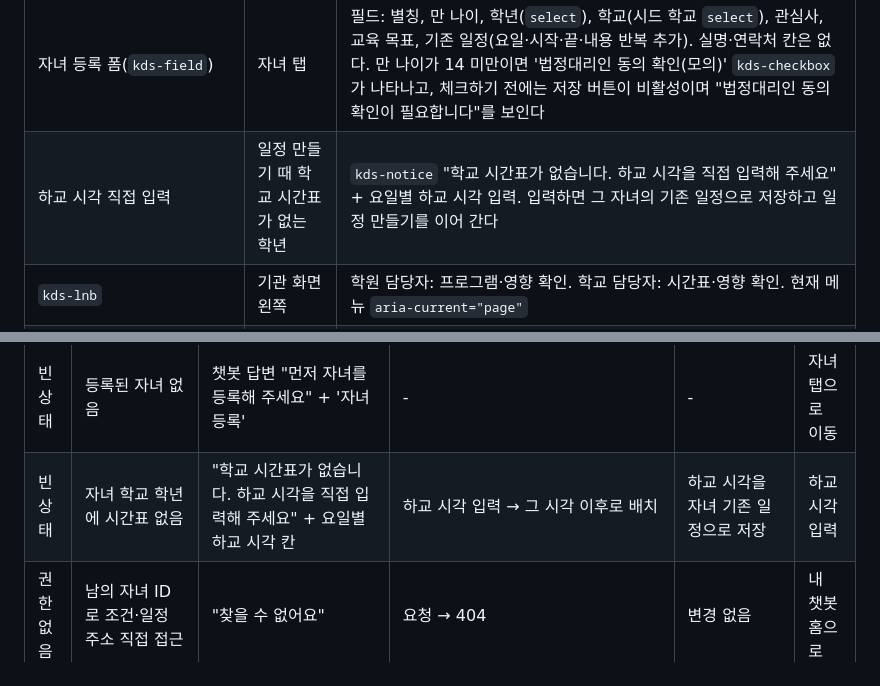
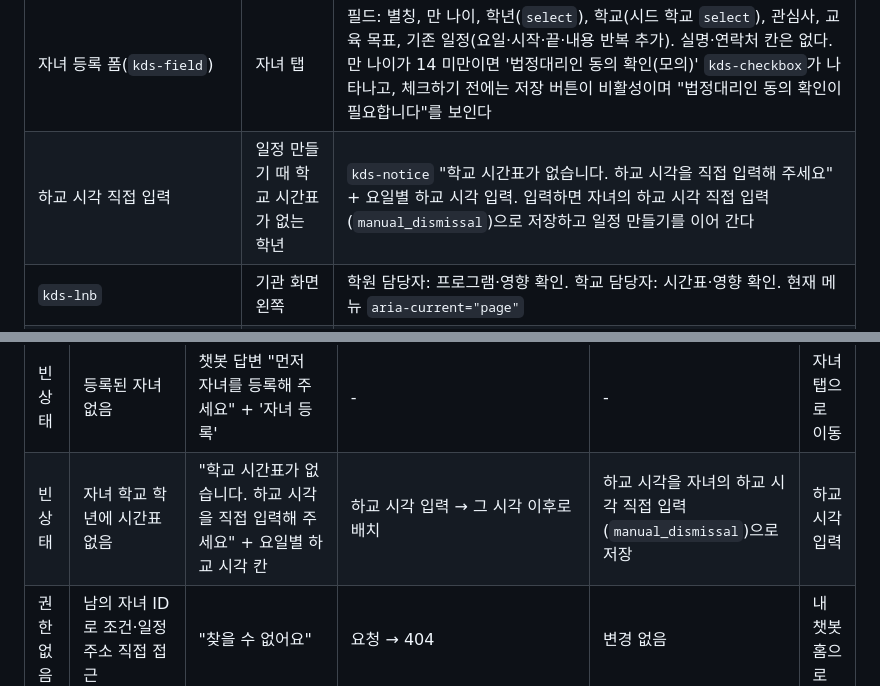
Before and after one commit to DaechulJung/EDUCONNECT, a Markdown page: docs/experience.md, 2 parts joined by grey strips. Rendered like a GitHub page.

```diff
--- a/docs/experience.md
+++ b/docs/experience.md
@@ -82,7 +82,7 @@ updated: 2026-10-10
 | 영향 태그(`kds-tag--warning`) | 일정 탭 계획 행, 확정 계획 상세 | "영향 있음 · 시간 중복" / "영향 있음 · 이동 부족" / "영향 있음 · 예산 초과 N원" / "영향 있음 · 내용 변경". 여러 사유면 한 태그에 가운뎃점으로 잇는다 |
 | 조정안 비교 | 조정안 화면 | 기존 계획과 대안을 위아래로 보이고 바뀐 칸을 굵게 표시. '조정안 수락' → 확정 계획을 대안으로 바꾸고 영향 태그를 지운다. '그대로 두기' → 기존 계획을 유지하고 영향 태그를 남긴다. 두 행동 모두 `kds-toast`로 결과를 알린다 |
 | 자녀 등록 폼(`kds-field`) | 자녀 탭 | 필드: 별칭, 만 나이, 학년(`select`), 학교(시드 학교 `select`), 관심사, 교육 목표, 기존 일정(요일·시작·끝·내용 반복 추가). 실명·연락처 칸은 없다. 만 나이가 14 미만이면 '법정대리인 동의 확인(모의)' `kds-checkbox`가 나타나고, 체크하기 전에는 저장 버튼이 비활성이며 "법정대리인 동의 확인이 필요합니다"를 보인다 |
-| 하교 시각 직접 입력 | 일정 만들기 때 학교 시간표가 없는 학년 | `kds-notice` "학교 시간표가 없습니다. 하교 시각을 직접 입력해 주세요" + 요일별 하교 시각 입력. 입력하면 그 자녀의 기존 일정으로 저장하고 일정 만들기를 이어 간다 |
+| 하교 시각 직접 입력 | 일정 만들기 때 학교 시간표가 없는 학년 | `kds-notice` "학교 시간표가 없습니다. 하교 시각을 직접 입력해 주세요" + 요일별 하교 시각 입력. 입력하면 자녀의 하교 시각 직접 입력(`manual_dismissal`)으로 저장하고 일정 만들기를 이어 간다 |
 | `kds-lnb` | 기관 화면 왼쪽 | 학원 담당자: 프로그램·영향 확인. 학교 담당자: 시간표·영향 확인. 현재 메뉴 `aria-current="page"` |
 | 프로그램 목록(`kds-table`) | 학원 프로그램 관리 | 열: 과목·유형·요일·시간·월 교습비·월 기타경비·강사·대상 학년·정원/현재 인원·상태(공개·미공개·마감). 행의 '수정'은 같은 폼을 채워 연다. '삭제'는 `kds-popup` 확인("이 프로그램을 삭제할까요?", 버튼 "삭제"·"취소") |
 | 프로그램 폼(`kds-field`) | 학원 프로그램 관리 | 과목, 유형(`select`), 요일(`kds-chips`), 시작·종료 시각, 월 교습비(비우면 미공개), 월 기타경비, 강사, 대상 학년(시작~끝), 정원, 현재 인원, 위도·경도. 저장 시 칸별 오류를 칸 옆에 보이고 첫 오류 칸으로 포커스를 옮긴다. 저장되면 목록으로 돌아가 `kds-toast` "프로그램을 저장했어요" |
@@ -166,7 +166,7 @@ updated: 2026-10-10
 | 오류 | 초안에 시간 중복·이동 부족·예산 초과 | 해당 칸에 "시간 중복"·"이동 부족", 요약에 "예산 초과 N원". '일정 확정' 비활성 + "겹치는 수업이 있어요. 바꾸거나 빼 주세요" | 학교 시간과 겹치는 후보로 바꾸기 → 위반 표시 | 저장되지 않음(초안만 갱신) | 바꾸기·빼기 |
 | 빈 상태 | 조건을 모두 만족하는 일정이 없음(예: 상한 100,000원) | "조건을 만족하는 일정이 없습니다" + 완화할 조건(예산·요일·과목 중 하나 이상) | 목표·상한 100,000원 → 일정 없음 | 계획 저장 없음, 조건은 저장된 값 유지 | '조건 고치기' |
 | 빈 상태 | 등록된 자녀 없음 | 챗봇 답변 "먼저 자녀를 등록해 주세요" + '자녀 등록' | - | - | 자녀 탭으로 이동 |
-| 빈 상태 | 자녀 학교 학년에 시간표 없음 | "학교 시간표가 없습니다. 하교 시각을 직접 입력해 주세요" + 요일별 하교 시각 칸 | 하교 시각 입력 → 그 시각 이후로 배치 | 하교 시각을 자녀 기존 일정으로 저장 | 하교 시각 입력 |
+| 빈 상태 | 자녀 학교 학년에 시간표 없음 | "학교 시간표가 없습니다. 하교 시각을 직접 입력해 주세요" + 요일별 하교 시각 칸 | 하교 시각 입력 → 그 시각 이후로 배치 | 하교 시각을 자녀의 하교 시각 직접 입력(`manual_dismissal`)으로 저장 | 하교 시각 입력 |
 | 권한 없음 | 남의 자녀 ID로 조건·일정 주소 직접 접근 | "찾을 수 없어요" | 요청 → 404 | 변경 없음 | 내 챗봇 홈으로 |
 
 ### FLOW-02 기관 변경→영향 표시→조정
```
Also changed, not shown: docs/arch.md (+2 -2 lines).
